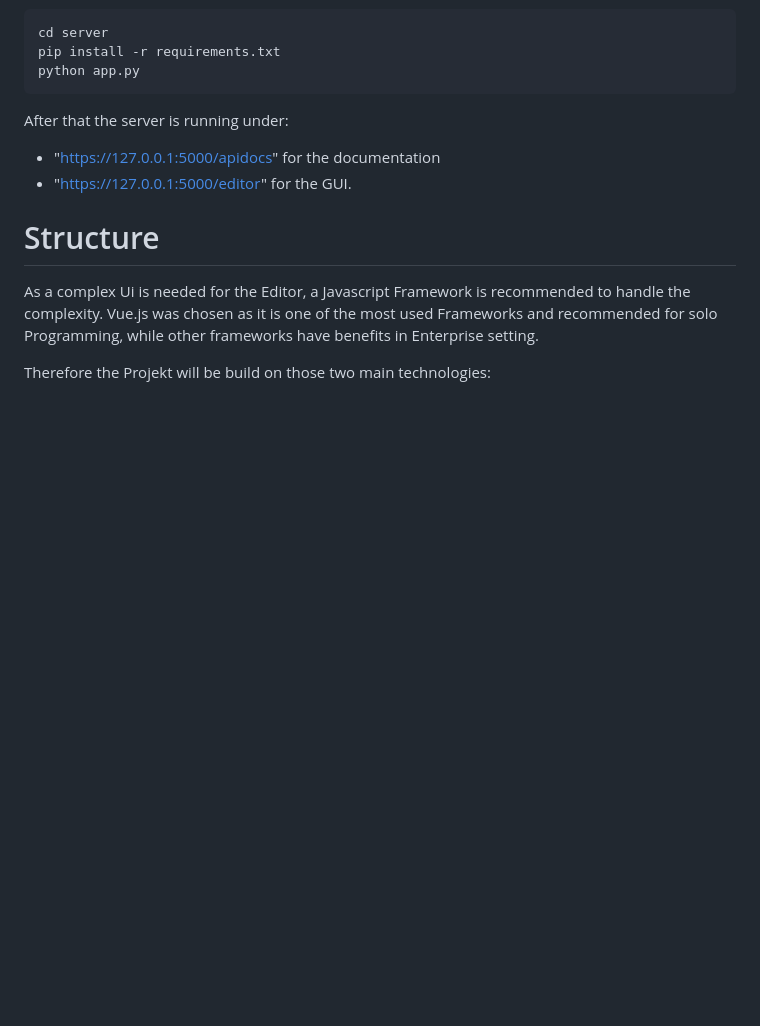
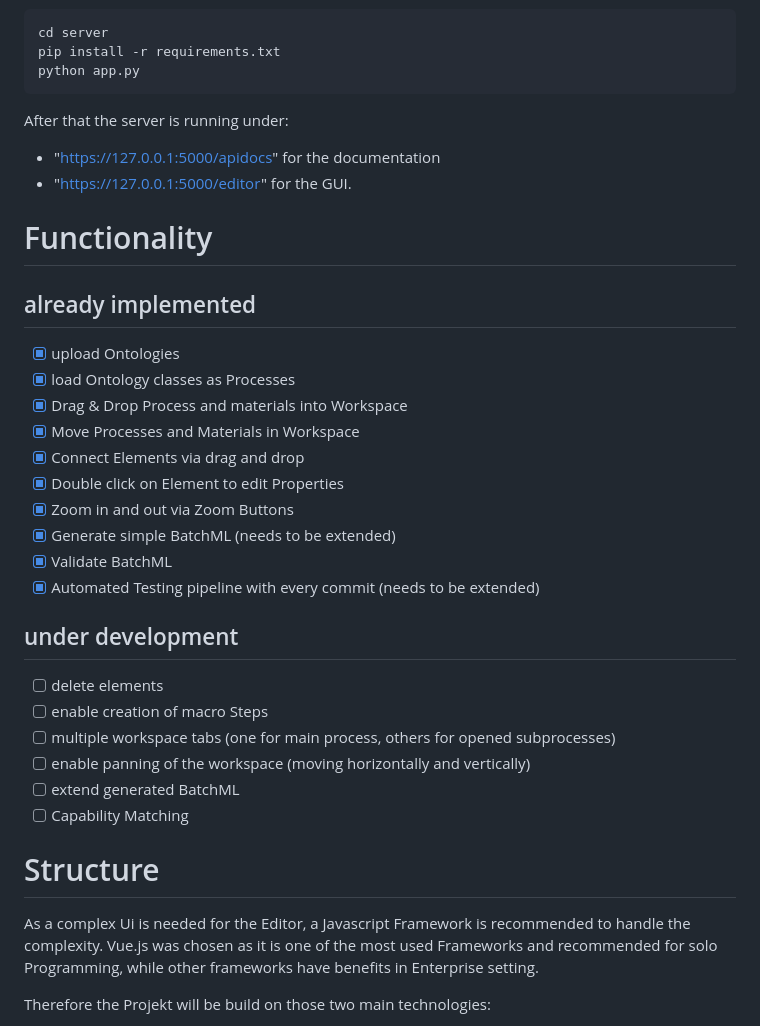
Before and after one commit to rwth-iat/RecipeTool, a Markdown page: ReadMe.md, the part around the change. Drawn GitHub-style; blank space fills up the shorter version.

Commit message:
added functionality to readme

```diff
--- a/ReadMe.md
+++ b/ReadMe.md
@@ -16,6 +16,27 @@ The following lines make sure you are in the "server" subfolder, install needed
 After that the server is running under:
 - "https://127.0.0.1:5000/apidocs" for the documentation
 - "https://127.0.0.1:5000/editor" for the GUI.
+
+# Functionality
+## already implemented
+- [X] upload Ontologies
+- [X] load Ontology classes as Processes
+- [X] Drag & Drop Process and materials into Workspace
+- [X] Move Processes and Materials in Workspace
+- [X] Connect Elements via drag and drop
+- [X] Double click on Element to edit Properties
+- [X] Zoom in and out via Zoom Buttons
+- [X] Generate simple BatchML (needs to be extended)
+- [X] Validate BatchML
+- [X] Automated Testing pipeline with every commit (needs to be extended)
+
+## under development
+- [ ] delete elements
+- [ ] enable creation of macro Steps
+- [ ] multiple workspace tabs (one for main process, others for opened subprocesses)
+- [ ] enable panning of the workspace (moving horizontally and vertically)
+- [ ] extend generated BatchML
+- [ ] Capability Matching
 
 # Structure
 As a complex Ui is needed for the Editor, a Javascript Framework is recommended to handle the complexity.
```
